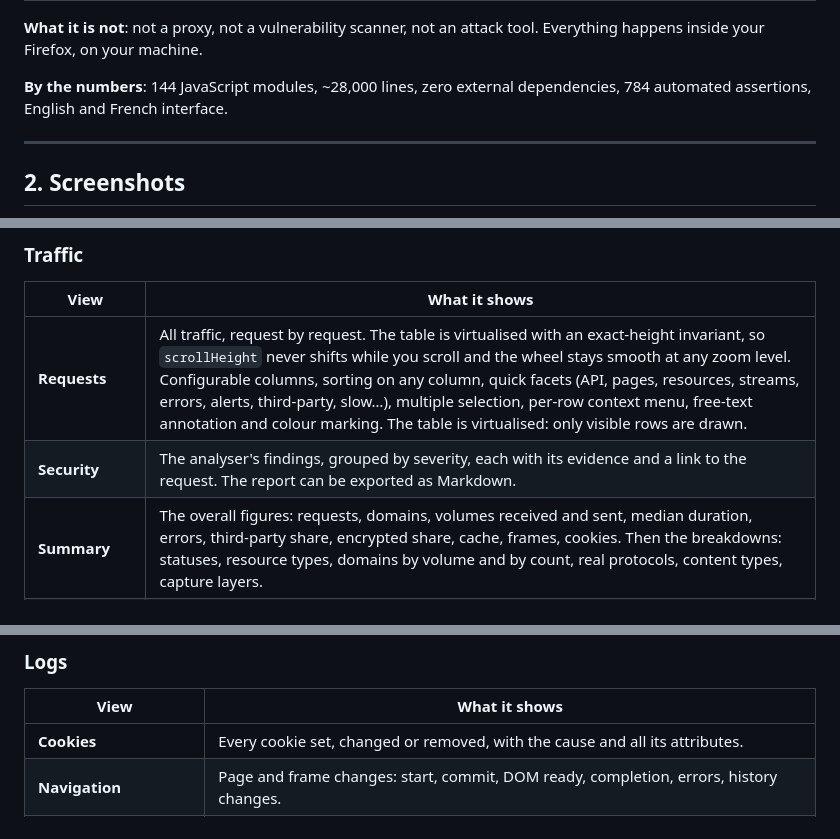
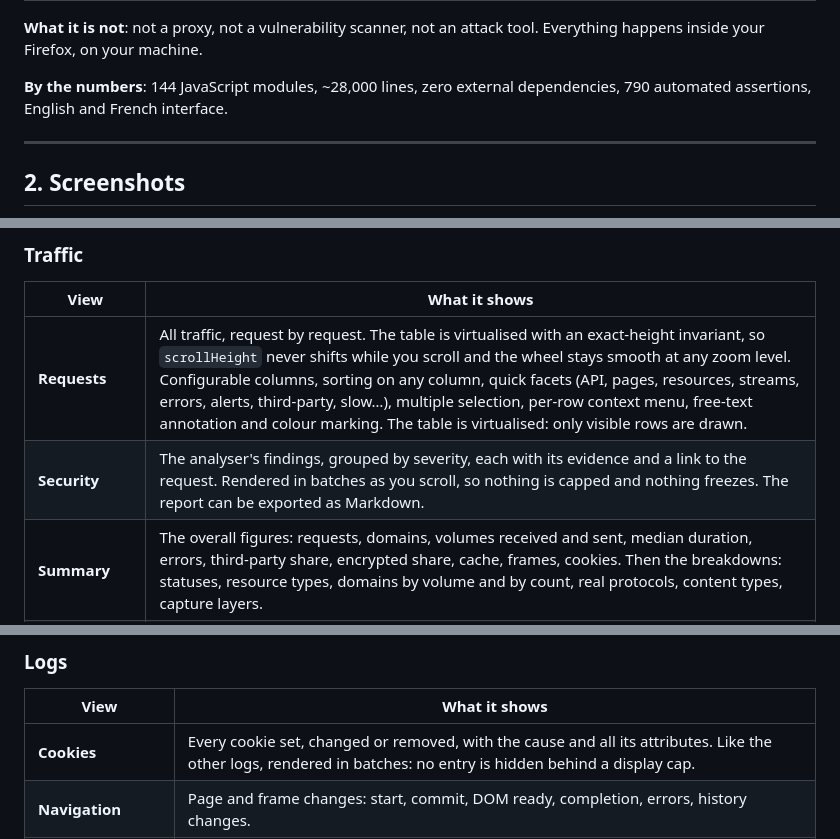
Before and after one commit to isneoz1/interceptor, a Markdown page: README.md, 3 parts joined by grey strips. GitHub-like rendering.

```diff
--- a/README.md
+++ b/README.md
@@ -78,7 +78,7 @@ specific points:
 happens inside your Firefox, on your machine.
 
 **By the numbers**: 144 JavaScript modules, ~28,000 lines, zero external dependencies,
-784 automated assertions, English and French interface.
+790 automated assertions, English and French interface.
 
 ---
 
@@ -311,7 +311,7 @@ advanced views and keeps only the essentials.
 | View | What it shows |
 |---|---|
 | **Requests** | All traffic, request by request. The table is virtualised with an exact-height invariant, so `scrollHeight` never shifts while you scroll and the wheel stays smooth at any zoom level. Configurable columns, sorting on any column, quick facets (API, pages, resources, streams, errors, alerts, third-party, slow…), multiple selection, per-row context menu, free-text annotation and colour marking. The table is virtualised: only visible rows are drawn. |
-| **Security** | The analyser's findings, grouped by severity, each with its evidence and a link to the request. The report can be exported as Markdown. |
+| **Security** | The analyser's findings, grouped by severity, each with its evidence and a link to the request. Rendered in batches as you scroll, so nothing is capped and nothing freezes. The report can be exported as Markdown. |
 | **Summary** | The overall figures: requests, domains, volumes received and sent, median duration, errors, third-party share, encrypted share, cache, frames, cookies. Then the breakdowns: statuses, resource types, domains by volume and by count, real protocols, content types, capture layers. |
 | **Sites and paths** | The tree of what exists on each visited host, reconstructed from traffic. Useful to see an application's real surface. |
 | **Live streams** | WebSocket and Server-Sent Events, message by message, with direction (in/out), timestamp and payload. |
@@ -321,7 +321,7 @@ advanced views and keeps only the essentials.
 
 | View | What it shows |
 |---|---|
-| **Cookies** | Every cookie set, changed or removed, with the cause and all its attributes. |
+| **Cookies** | Every cookie set, changed or removed, with the cause and all its attributes. Like the other logs, rendered in batches: no entry is hidden behind a display cap. |
 | **Navigation** | Page and frame changes: start, commit, DOM ready, completion, errors, history changes. |
 | **Workers and WebRTC** | Workers, Service Workers, WebRTC connections and page performance metrics. |
 
```
Also changed, not shown: other parts of README.md (+6 -5 lines), .github/pull_request_template.md (+1 -1 lines), CHANGELOG.md (+7 -1 lines), docs/images/console-detail.png, docs/images/console-entetes.png, docs/images/console-requetes.png, docs/images/console-securite.png, 3 other files.
